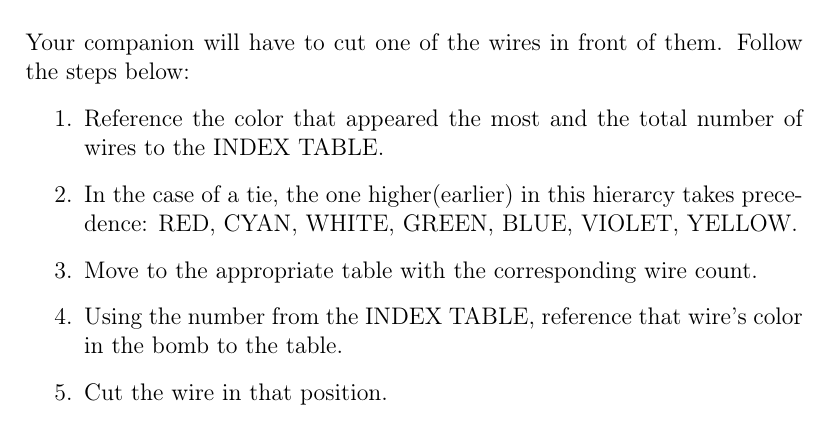
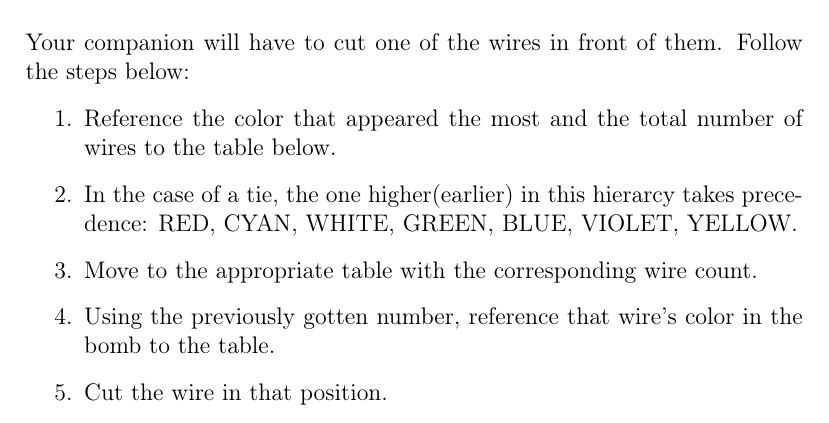
Before and after one commit to KlassMagicker17/ktane-knockoff, a LaTeX document (pdf/keep talking.tex): part of page 3 of 8, cut so that both start at the same text. Compiled offline with pdfLaTeX.

Commit message:
recommit

```diff
--- a/pdf/keep talking.tex
+++ b/pdf/keep talking.tex
@@ -33,10 +33,10 @@ they have to press the correct sequence of symbols. The correct sequence can be
 Your companion will have to cut one of the wires in front of them. Follow the steps below:
 
 \begin{enumerate}
-  \item Reference the color that appeared the most and the total number of wires to the INDEX TABLE.
+  \item Reference the color that appeared the most and the total number of wires to the table below.
   \item In the case of a tie, the one higher(earlier) in this hierarcy takes precedence: RED, CYAN, WHITE, GREEN, BLUE, VIOLET, YELLOW.
   \item Move to the appropriate table with the corresponding wire count.
-  \item Using the number from the INDEX TABLE, reference that wire's color in the bomb to the table.
+  \item Using the previously gotten number, reference that wire's color in the bomb to the table.
   \item Cut the wire in that position.
 \end{enumerate}
 
```
Also changed, not shown: pdf/keep talking.pdf, 1 other file.
